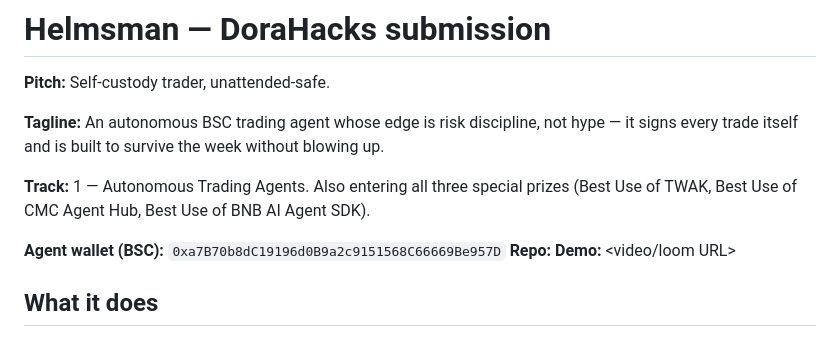
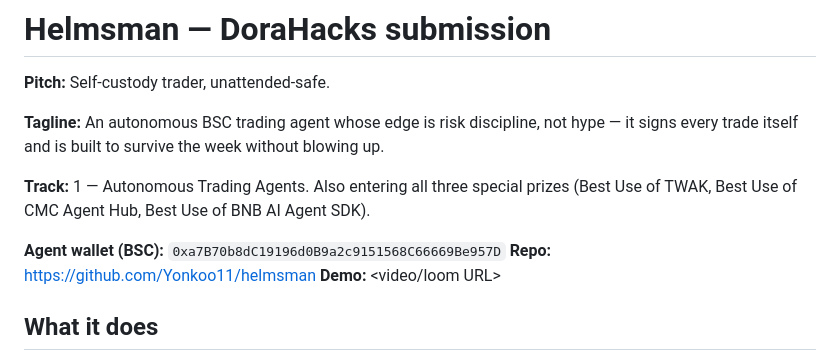
Before and after one commit to Yonkoo11/helmsman, a Markdown page: ai/submission.md, the part around the change. Rendered like a GitHub page.

Commit message:
Fill repo URL in submission writeup

```diff
--- a/ai/submission.md
+++ b/ai/submission.md
@@ -10,7 +10,7 @@ blowing up.
 (Best Use of TWAK, Best Use of CMC Agent Hub, Best Use of BNB AI Agent SDK).
 
 **Agent wallet (BSC):** `0xa7B70b8dC19196d0B9a2c9151568C66669Be957D`
-**Repo:** <github URL once pushed>   **Demo:** <video/loom URL>
+**Repo:** https://github.com/Yonkoo11/helmsman   **Demo:** <video/loom URL>
 
 ## What it does
 Helmsman reads CoinMarketCap data, scores a market regime, and rotates between a
```
